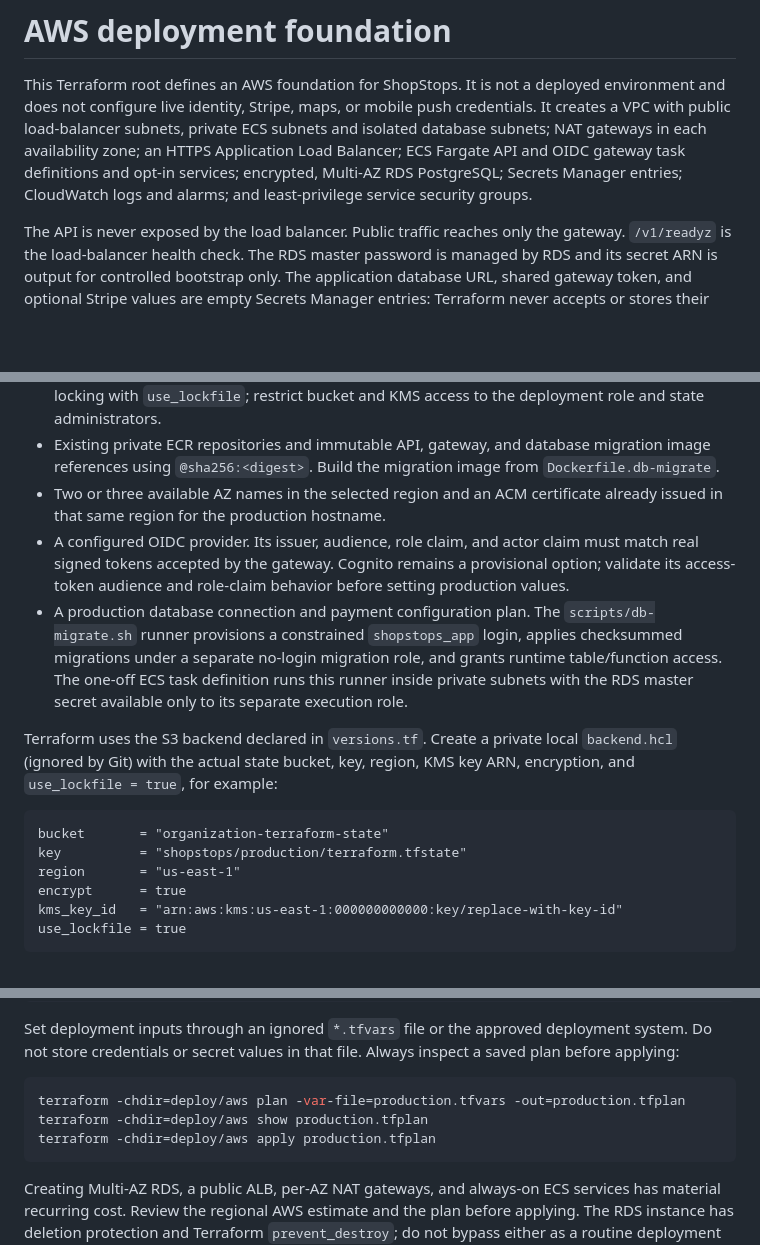
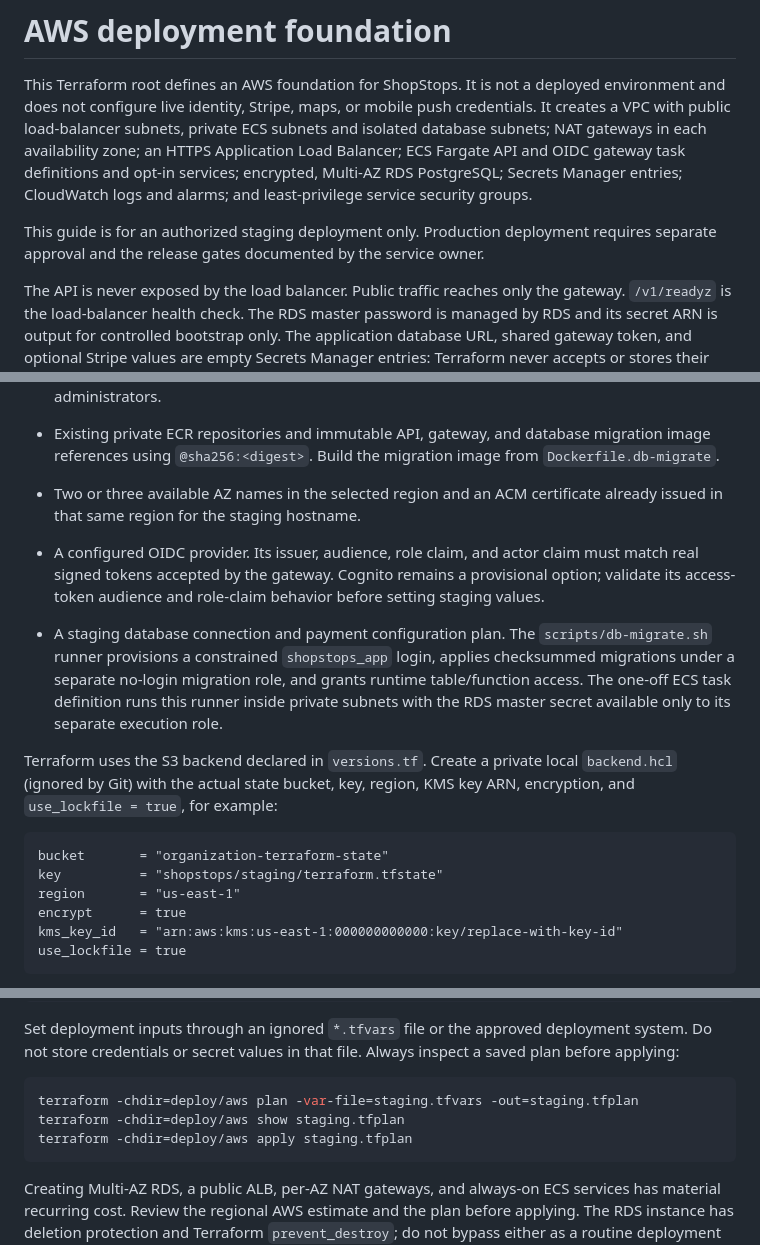
Before and after one commit to eve32as/ShopStops-, a Markdown page: deploy/aws/README.md, 3 parts joined by grey strips. GitHub-like rendering; blank space fills up the shorter version.

Commit message:
Make AWS deployment guide staging-only
Co-authored-by: eve32as <221094284+eve32as@users.noreply.github.com>

````diff
--- a/deploy/aws/README.md
+++ b/deploy/aws/README.md
@@ -8,6 +8,9 @@ availability zone; an HTTPS Application Load Balancer; ECS Fargate API and OIDC
 gateway task definitions and opt-in services; encrypted, Multi-AZ RDS PostgreSQL;
 Secrets Manager entries; CloudWatch logs and alarms; and least-privilege service
 security groups.
+
+This guide is for an authorized staging deployment only. Production deployment
+requires separate approval and the release gates documented by the service owner.
 
 The API is never exposed by the load balancer. Public traffic reaches only the
 gateway. `/v1/readyz` is the load-balancer health check. The RDS master password
@@ -34,12 +37,13 @@ An operator must provide:
   migration image references using `@sha256:<digest>`. Build the migration image
   from `Dockerfile.db-migrate`.
 - Two or three available AZ names in the selected region and an ACM certificate
-  already issued in that same region for the production hostname.
+  already issued in that same region for the staging hostname.
 - A configured OIDC provider. Its issuer, audience, role claim, and actor claim
   must match real signed tokens accepted by the gateway. Cognito remains a
   provisional option; validate its access-token audience and role-claim
-  behavior before setting production values.
-- A production database connection and payment configuration plan. The
+  behavior before setting staging values.
+
+- A staging database connection and payment configuration plan. The
   `scripts/db-migrate.sh` runner provisions a constrained `shopstops_app` login,
   applies checksummed migrations under a separate no-login migration role, and
   grants runtime table/function access. The one-off ECS task definition runs
@@ -52,7 +56,7 @@ key ARN, encryption, and `use_lockfile = true`, for example:
 
 ```hcl
 bucket       = "organization-terraform-state"
-key          = "shopstops/production/terraform.tfstate"
+key          = "shopstops/staging/terraform.tfstate"
 region       = "us-east-1"
 encrypt      = true
 kms_key_id   = "arn:aws:kms:us-east-1:000000000000:key/replace-with-key-id"
@@ -83,9 +87,9 @@ deployment system. Do not store credentials or secret values in that file.
 Always inspect a saved plan before applying:
 
 ```sh
-terraform -chdir=deploy/aws plan -var-file=production.tfvars -out=production.tfplan
-terraform -chdir=deploy/aws show production.tfplan
-terraform -chdir=deploy/aws apply production.tfplan
+terraform -chdir=deploy/aws plan -var-file=staging.tfvars -out=staging.tfplan
+terraform -chdir=deploy/aws show staging.tfplan
+terraform -chdir=deploy/aws apply staging.tfplan
 ```
 
 Creating Multi-AZ RDS, a public ALB, per-AZ NAT gateways, and always-on ECS
````
Also changed, not shown: other parts of deploy/aws/README.md (+1 -1 lines).
